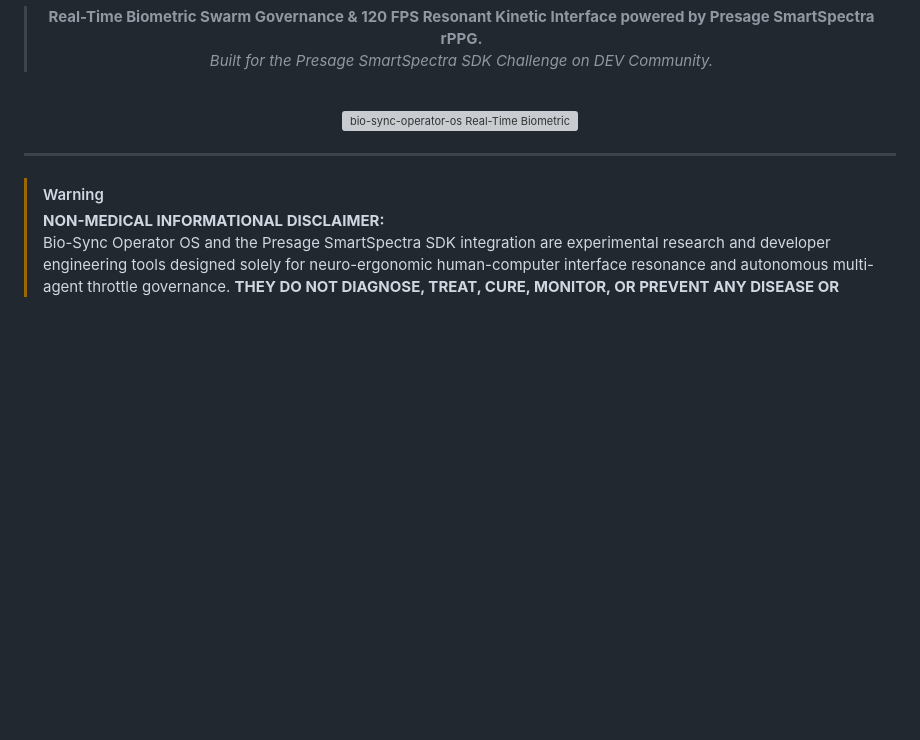
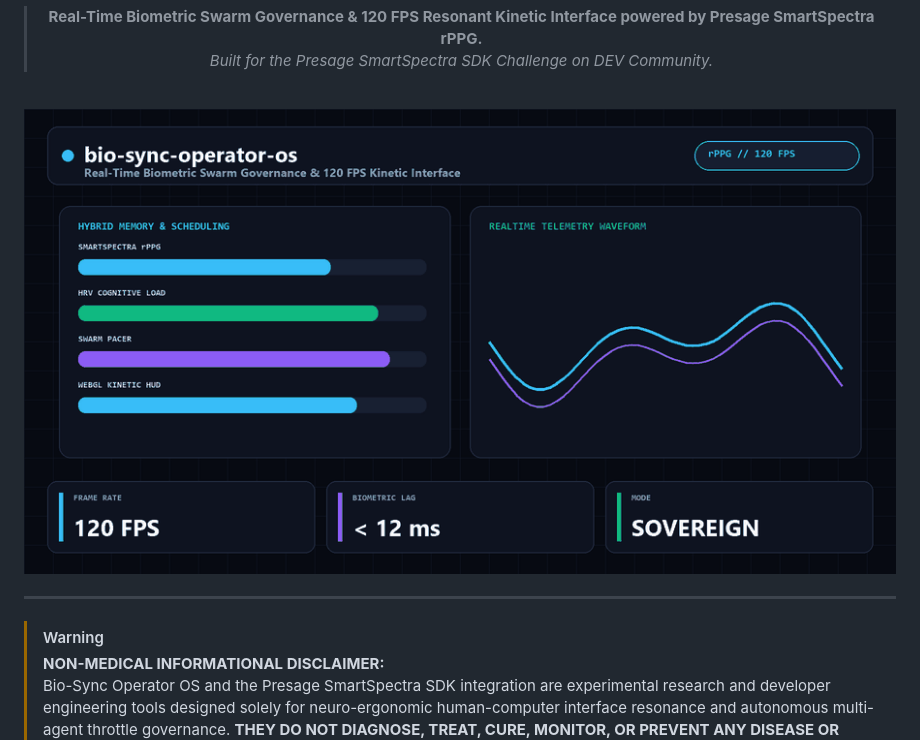
Before and after one commit to BenniAlencar/bio-sync-operator-os, a Markdown page: README.md, the part around the change. Drawn GitHub-style; pictures changed too: assets/demo.gif (added); blank space fills up the shorter version; grey boxes are pictures that could not be loaded.

Commit message:
docs(readme): standardize Benni OS header and replace terminal SVG with animated demo.gif

```diff
--- a/README.md
+++ b/README.md
@@ -19,7 +19,7 @@
 
 <br/>
 
-<img src="assets/demo.svg" alt="bio-sync-operator-os Real-Time Biometric Swarm Governance Demo" width="100%"/>
+<img src="assets/demo.gif" alt="bio-sync-operator-os Real-Time Biometric Swarm Governance Demo" width="100%"/>
 
 </div>
 
```
Also changed, not shown: 1 other file.
